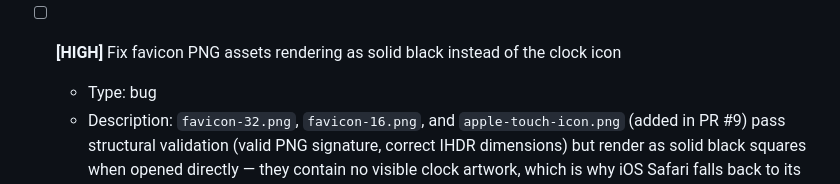
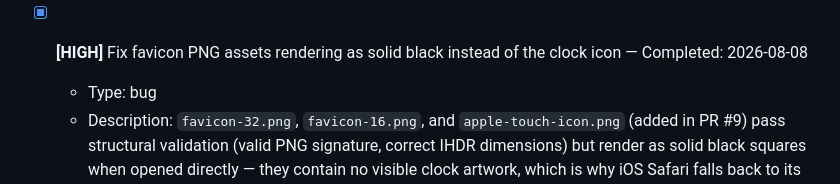
Before and after one commit to rsterenchak/test-JS-noBuild, a Markdown page: TODO.md, the part around the change. Rendered like a GitHub page.

Commit message:
[Claude] chore: mark task complete in TODO.md

```diff
--- a/TODO.md
+++ b/TODO.md
@@ -54,7 +54,7 @@
   - File: `index.html`
   <!-- id: e1391474-679f-4af2-bc90-0c390c645c6c -->
 
-- [ ] **[HIGH]** Fix favicon PNG assets rendering as solid black instead of the clock icon
+- [x] **[HIGH]** Fix favicon PNG assets rendering as solid black instead of the clock icon — Completed: 2026-08-08
   - Type: bug
   - Description: `favicon-32.png`, `favicon-16.png`, and `apple-touch-icon.png` (added in PR #9) pass structural validation (valid PNG signature, correct IHDR dimensions) but render as solid black squares when opened directly — they contain no visible clock artwork, which is why iOS Safari falls back to its generic globe icon on the Practice Log tab instead of showing a favicon. Regenerate all three PNGs by actually rasterizing the existing `favicon.svg` clock design (white face, black outline, black hands, red second hand, tick marks) at 180x180, 32x32, and 16x16, rather than emitting blank/placeholder image data. Also strengthen `tests/favicon.test.js` to catch this class of failure going forward — e.g. assert the decoded pixel data isn't a single uniform color (checking for at least a handful of distinct RGB values, or that white and black pixels both appear) so a blank asset can't silently pass again.
   - File: `favicon-32.png`, `favicon-16.png`, `apple-touch-icon.png`, `favicon.svg`, `tests/favicon.test.js`
```
